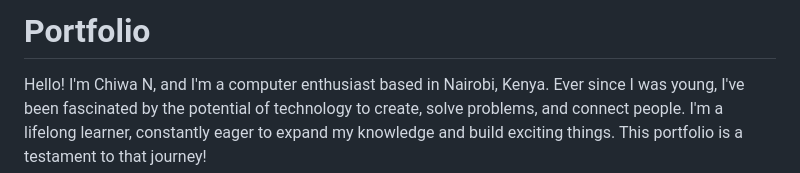
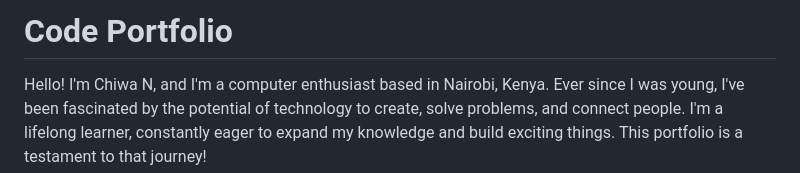
Before and after one commit to Jmorgan-123/Cytech, a Markdown page: README.md, the part around the change. GitHub-like rendering.

```diff
--- a/README.md
+++ b/README.md
@@ -1,4 +1,4 @@
-# Portfolio
+# Code Portfolio
 <html>
   <body>
     <p>Hello! I'm Chiwa N, and I'm a computer enthusiast based in Nairobi, Kenya.
```
